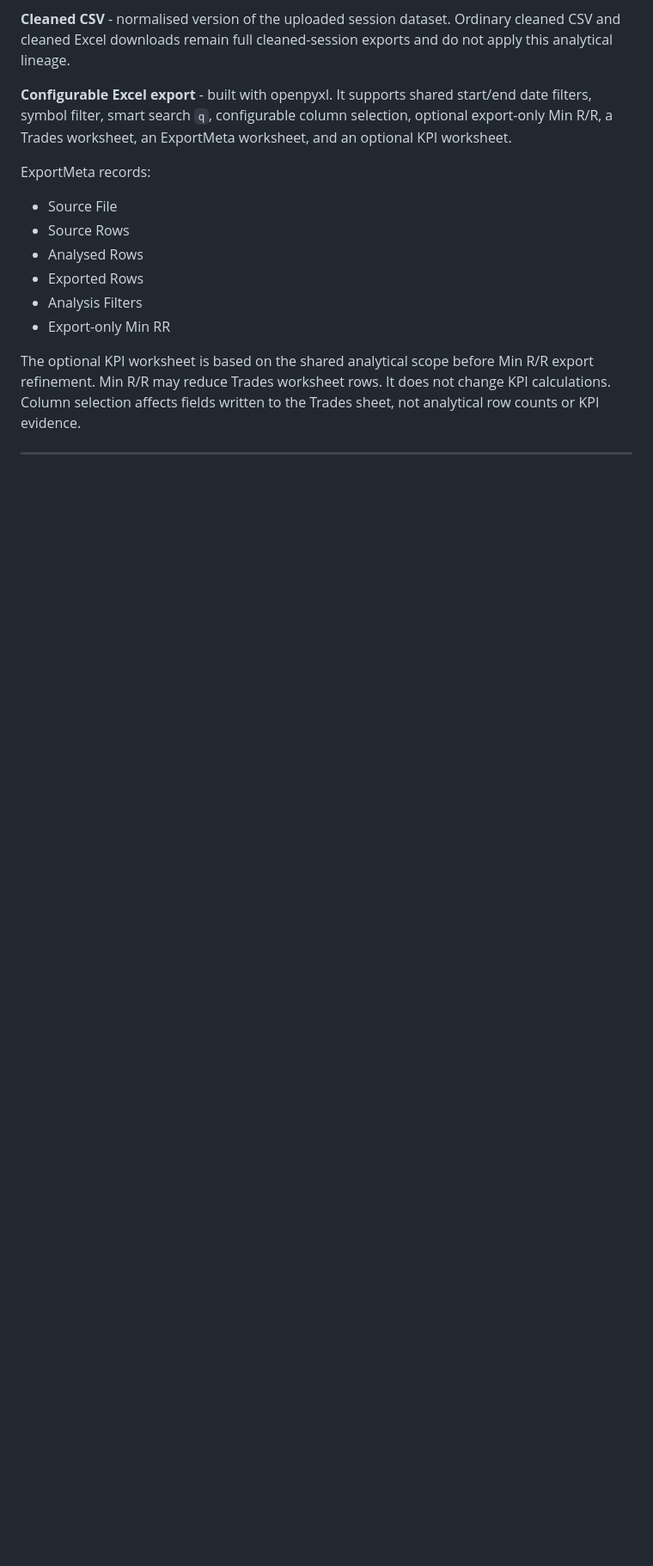
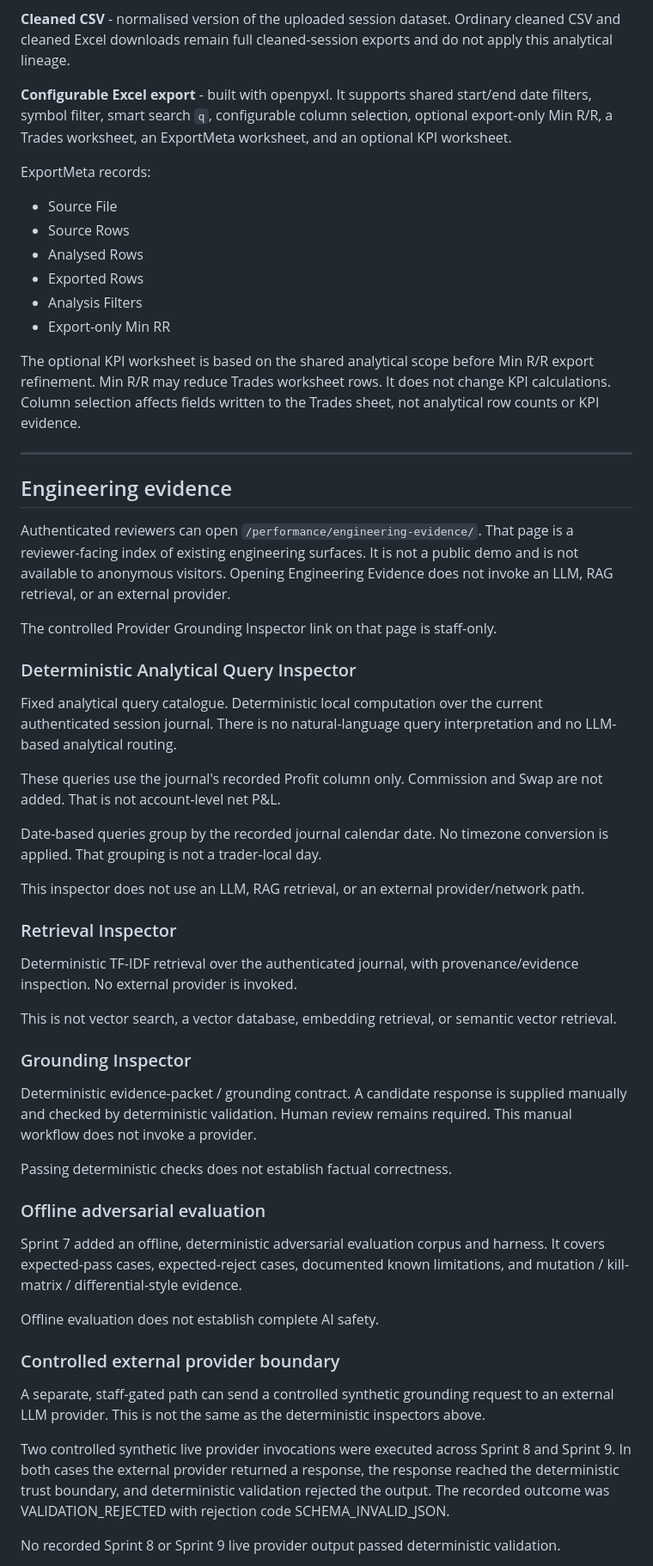
Before and after one commit to aminul-portfolio/tradeintel-360, a Markdown page: README.md, the part around one of its changes. Shown at 86% size. Drawn GitHub-style; blank space fills up the shorter version.

Commit message:
Harden Sprint 11 engineering evidence documentation

```diff
--- a/README.md
+++ b/README.md
@@ -292,3 +300,45 @@ The optional KPI worksheet is based on the shared analytical scope before Min R/
 
 ---
 
+## Engineering evidence
+
+Authenticated reviewers can open `/performance/engineering-evidence/`. That page is a reviewer-facing index of existing engineering surfaces. It is not a public demo and is not available to anonymous visitors. Opening Engineering Evidence does not invoke an LLM, RAG retrieval, or an external provider.
+
+The controlled Provider Grounding Inspector link on that page is staff-only.
+
+### Deterministic Analytical Query Inspector
+
+Fixed analytical query catalogue. Deterministic local computation over the current authenticated session journal. There is no natural-language query interpretation and no LLM-based analytical routing.
+
+These queries use the journal's recorded Profit column only. Commission and Swap are not added. That is not account-level net P&L.
+
+Date-based queries group by the recorded journal calendar date. No timezone conversion is applied. That grouping is not a trader-local day.
+
+This inspector does not use an LLM, RAG retrieval, or an external provider/network path.
+
+### Retrieval Inspector
+
+Deterministic TF-IDF retrieval over the authenticated journal, with provenance/evidence inspection. No external provider is invoked.
+
+This is not vector search, a vector database, embedding retrieval, or semantic vector retrieval.
+
+### Grounding Inspector
+
+Deterministic evidence-packet / grounding contract. A candidate response is supplied manually and checked by deterministic validation. Human review remains required. This manual workflow does not invoke a provider.
+
+Passing deterministic checks does not establish factual correctness.
+
+### Offline adversarial evaluation
+
+Sprint 7 added an offline, deterministic adversarial evaluation corpus and harness. It covers expected-pass cases, expected-reject cases, documented known limitations, and mutation / kill-matrix / differential-style evidence.
+
+Offline evaluation does not establish complete AI safety.
+
+### Controlled external provider boundary
+
+A separate, staff-gated path can send a controlled synthetic grounding request to an external LLM provider. This is not the same as the deterministic inspectors above.
+
+Two controlled synthetic live provider invocations were executed across Sprint 8 and Sprint 9. In both cases the external provider returned a response, the response reached the deterministic trust boundary, and deterministic validation rejected the output. The recorded outcome was VALIDATION_REJECTED with rejection code SCHEMA_INVALID_JSON.
+
+No recorded Sprint 8 or Sprint 9 live provider output passed deterministic validation.
+
```
Also changed, not shown: other parts of README.md (+34 -0 lines).
